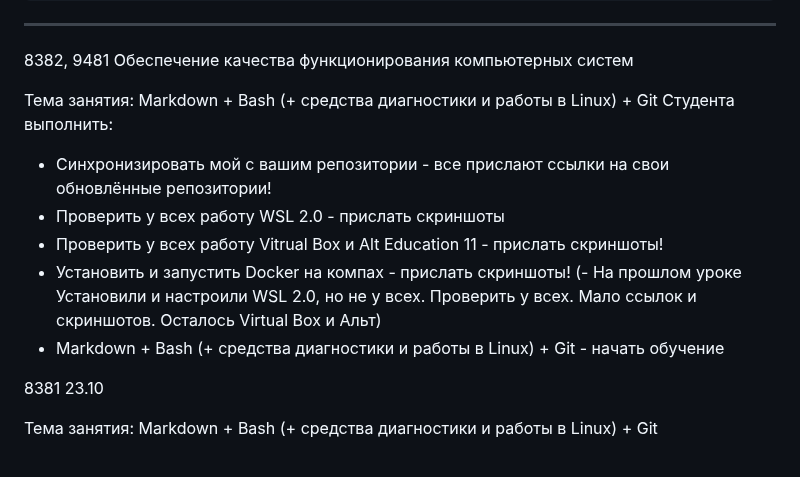
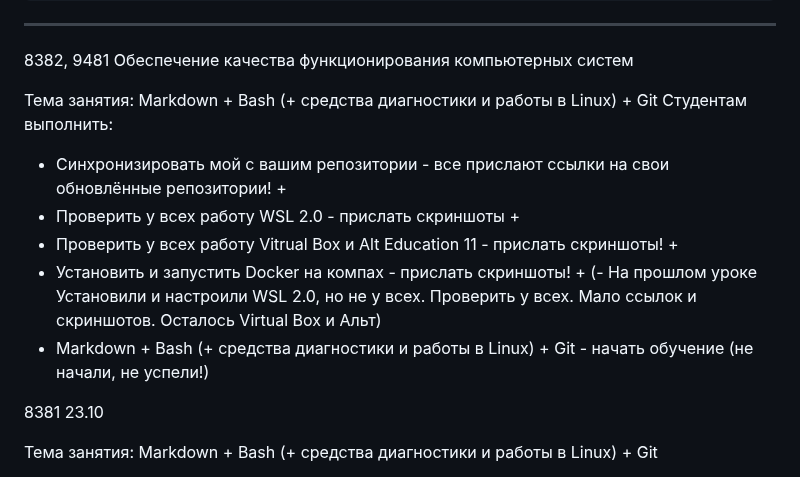
Before and after one commit to yufusawa/MfuaGit, a Markdown page: Todo.md, the part around the change. Rendered like a GitHub page.

```diff
--- a/Todo.md
+++ b/Todo.md
@@ -51,14 +51,14 @@
 
 8382, 9481 Обеспечение качества функционирования компьютерных систем
 
-Тема занятия: Markdown + Bash (+ cредства диагностики  и работы в Linux) + Git
-Студента выполнить:
-- Синхронизировать мой  с вашим репозитории - все прислают ссылки на свои обновлённые репозитории!
-- Проверить у всех работу WSL 2.0 - прислать скриншоты
-- Проверить у всех работу Vitrual Box и Alt Education 11  - прислать скриншоты!
-- Установить и запустить Docker на компах  - прислать скриншоты!
+Тема занятия: Markdown + Bash (+ cредства диагностики и работы в Linux) + Git
+Студентам выполнить:
+- Синхронизировать мой  с вашим репозитории - все прислают ссылки на свои обновлённые репозитории! +
+- Проверить у всех работу WSL 2.0 - прислать скриншоты +
+- Проверить у всех работу Vitrual Box и Alt Education 11  - прислать скриншоты! +
+- Установить и запустить Docker на компах  - прислать скриншоты! +
 (- На прошлом уроке Установили и настроили WSL 2.0, но не у всех. Проверить у всех. Мало ссылок и скриншотов. Осталось Virtual Box и Альт)
-- Markdown + Bash (+ cредства диагностики  и работы в Linux) + Git - начать обучение
+- Markdown + Bash (+ cредства диагностики  и работы в Linux) + Git - начать обучение (не начали, не успели!)
 
 
 8381 23.10
```
